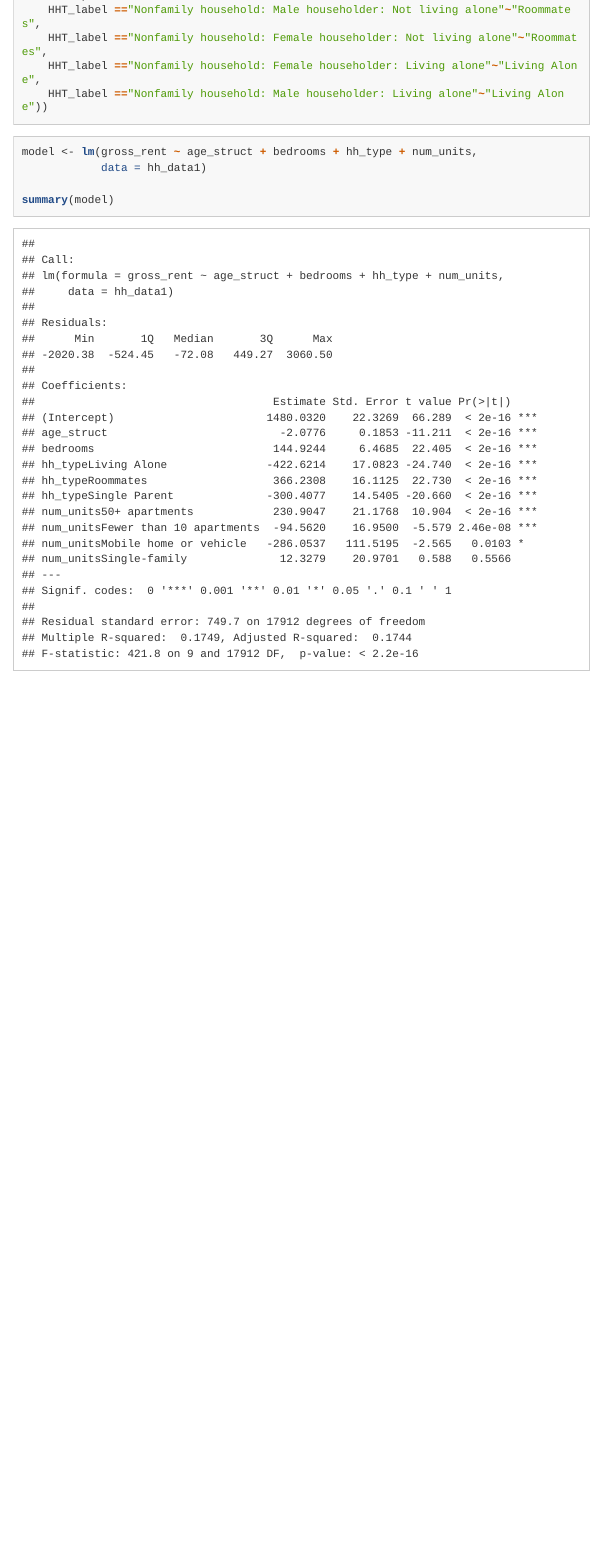
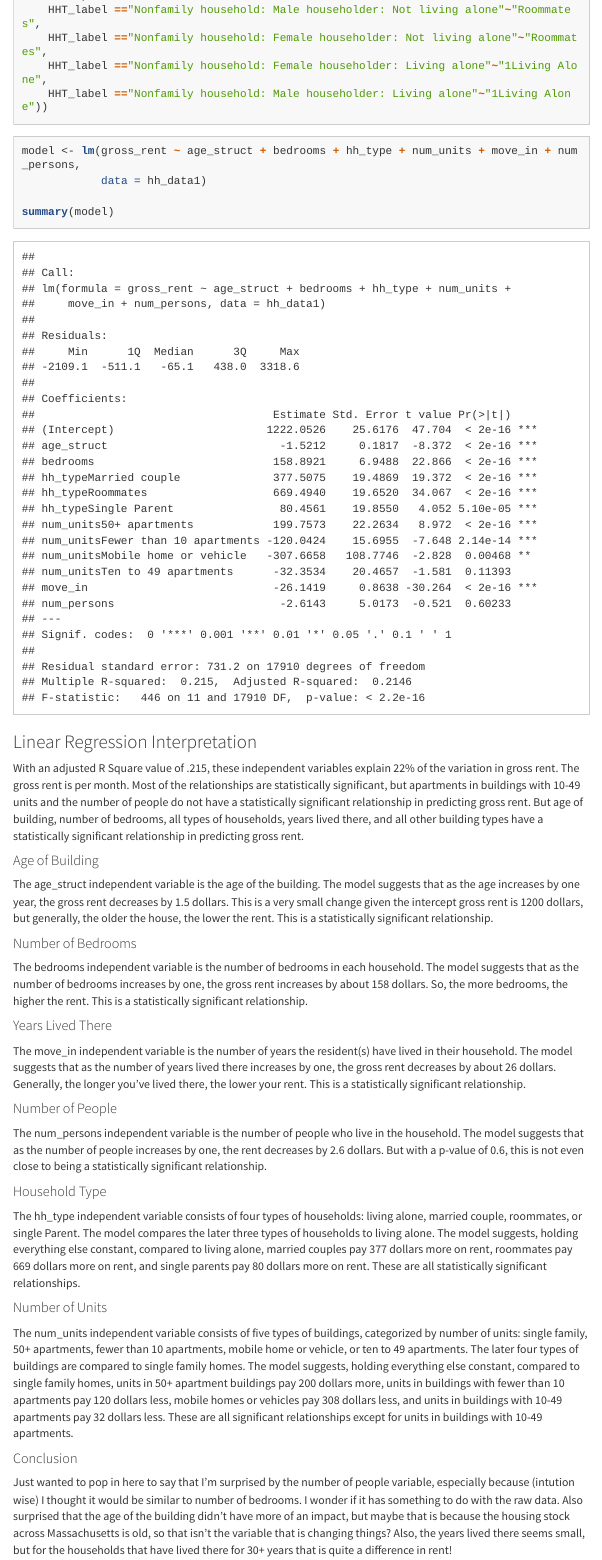
Before and after one commit to SES-5215-F2020/mcasey, an R Markdown document (Week4.Rmd): the page in a window 1100 px wide, from 900 px down. The pictures show the output file Week4.html that the author committed with the source, opened offline; menus at the side of the page are left out; long lines of code are wrapped.

Commit message:
Assignment 4 Upload

````diff
--- a/Week4.Rmd
+++ b/Week4.Rmd
@@ -51,13 +51,37 @@ hh_data1 <- read_csv("households_ma.csv") %>%
     HHT_label =="Other family household: Male householder, no spouse present"~"Single Parent",
     HHT_label =="Nonfamily household: Male householder: Not living alone"~"Roommates",
     HHT_label =="Nonfamily household: Female householder: Not living alone"~"Roommates",
-    HHT_label =="Nonfamily household: Female householder: Living alone"~"Living Alone",
-    HHT_label =="Nonfamily household: Male householder: Living alone"~"Living Alone"))
+    HHT_label =="Nonfamily household: Female householder: Living alone"~"1Living Alone",
+    HHT_label =="Nonfamily household: Male householder: Living alone"~"1Living Alone"))
 ```
 
 ```{r}
-model <- lm(gross_rent ~ age_struct + bedrooms + hh_type + num_units,
+model <- lm(gross_rent ~ age_struct + bedrooms + hh_type + num_units + move_in + num_persons,
             data = hh_data1)
 
 summary(model)
 ```
+
+### Linear Regression Interpretation
+With an adjusted R Square value of .215, these independent variables explain 22% of the variation in gross rent. The gross rent is per month. Most of the relationships are statistically significant, but apartments in buildings with 10-49 units and the number of people do not have a statistically significant relationship in predicting gross rent. But age of building, number of bedrooms, all types of households, years lived there, and all other building types have a statistically significant relationship in predicting gross rent.
+
+#### Age of Building
+The age_struct independent variable is the age of the building. The model suggests that as the age increases by one year, the gross rent decreases by 1.5 dollars. This is a very small change given the intercept gross rent is 1200 dollars, but generally, the older the house, the lower the rent. This is a statistically significant relationship.
+
+#### Number of Bedrooms
+The bedrooms independent variable is the number of bedrooms in each household. The model suggests that as the number of bedrooms increases by one, the gross rent increases by about 158 dollars. So, the more bedrooms, the higher the rent. This is a statistically significant relationship.
+
+#### Years Lived There
+The move_in independent variable is the number of years the resident(s) have lived in their household. The model suggests that as the number of years lived there increases by one, the gross rent decreases by about 26 dollars. Generally, the longer you've lived there, the lower your rent. This is a statistically significant relationship.
+
+#### Number of People
+The num_persons independent variable is the number of people who live in the household. The model suggests that as the number of people increases by one, the rent decreases by 2.6 dollars. But with a p-value of 0.6, this is not even close to being a statistically significant relationship.
+
+#### Household Type
+The hh_type independent variable consists of four types of households: living alone, married couple, roommates, or single Parent. The model compares the later three types of households to living alone. The model suggests, holding everything else constant, compared to living alone, married couples pay 377 dollars more on rent, roommates pay 669 dollars more on rent, and single parents pay 80 dollars more on rent. These are all statistically significant relationships.
+
+#### Number of Units
+The num_units independent variable consists of five types of buildings, categorized by number of units: single family, 50+ apartments, fewer than 10 apartments, mobile home or vehicle, or ten to 49 apartments. The later four types of buildings are compared to single family homes. The model suggests, holding everything else constant, compared to single family homes, units in 50+ apartment buildings pay 200 dollars more, units in buildings with fewer than 10 apartments pay 120 dollars less, mobile homes or vehicles pay 308 dollars less, and units in buildings with 10-49 apartments pay 32 dollars less. These are all significant relationships except for units in buildings with 10-49 apartments.
+
+#### Conclusion
+Just wanted to pop in here to say that I'm surprised by the number of people variable, especially because (intution wise) I thought it would be similar to number of bedrooms. I wonder if it has something to do with the raw data. Also surprised that the age of the building didn't have more of an impact, but maybe that is because the housing stock across Massachusetts is old, so that isn't the variable that is changing things? Also, the years lived there seems small, but for the households that have lived there for 30+ years that is quite a difference in rent!
````
Also changed, not shown: Week4.html, Week4.Rmd (10 more changed lines).
